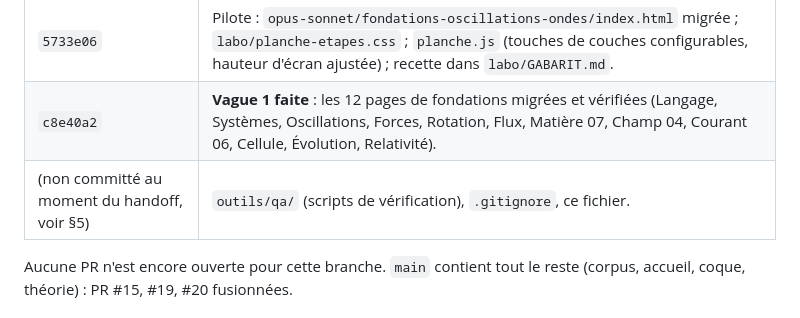
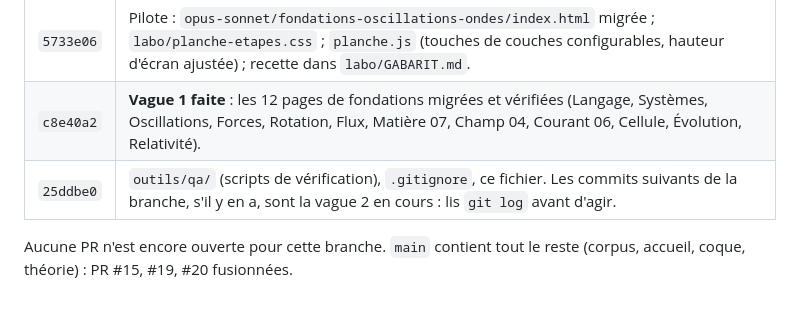
Before and after one commit to m4xbrg/labo-modeles, a Markdown page: HANDOFF-CODEX.md, the part around the change. Drawn GitHub-style.

Commit message:
Handoff : état des commits précisé
Co-Authored-By: Claude Opus 5.5 <noreply@anthropic.com>

```diff
--- a/HANDOFF-CODEX.md
+++ b/HANDOFF-CODEX.md
@@ -16,7 +16,7 @@ Rédigé le 2026-10-06 par Claude Opus 5.5, qui s'arrête à la limite de sessio
 |---|---|
 | `5733e06` | Pilote : `opus-sonnet/fondations-oscillations-ondes/index.html` migrée ; `labo/planche-etapes.css` ; `planche.js` (touches de couches configurables, hauteur d'écran ajustée) ; recette dans `labo/GABARIT.md`. |
 | `c8e40a2` | **Vague 1 faite** : les 12 pages de fondations migrées et vérifiées (Langage, Systèmes, Oscillations, Forces, Rotation, Flux, Matière 07, Champ 04, Courant 06, Cellule, Évolution, Relativité). |
-| (non committé au moment du handoff, voir §5) | `outils/qa/` (scripts de vérification), `.gitignore`, ce fichier. |
+| `25ddbe0` | `outils/qa/` (scripts de vérification), `.gitignore`, ce fichier. Les commits suivants de la branche, s'il y en a, sont la vague 2 en cours : lis `git log` avant d'agir. |
 
 Aucune PR n'est encore ouverte pour cette branche. `main` contient tout le reste (corpus, accueil, coque, théorie) : PR #15, #19, #20 fusionnées.
 
```
